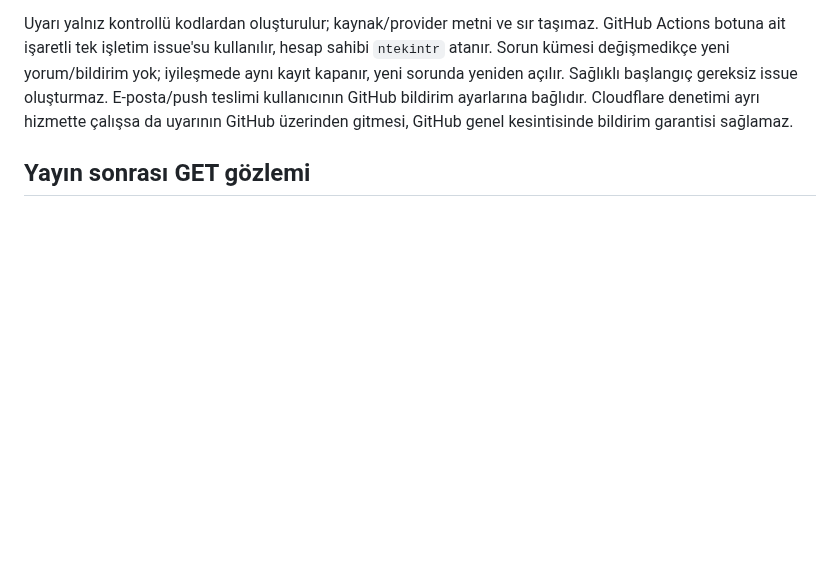
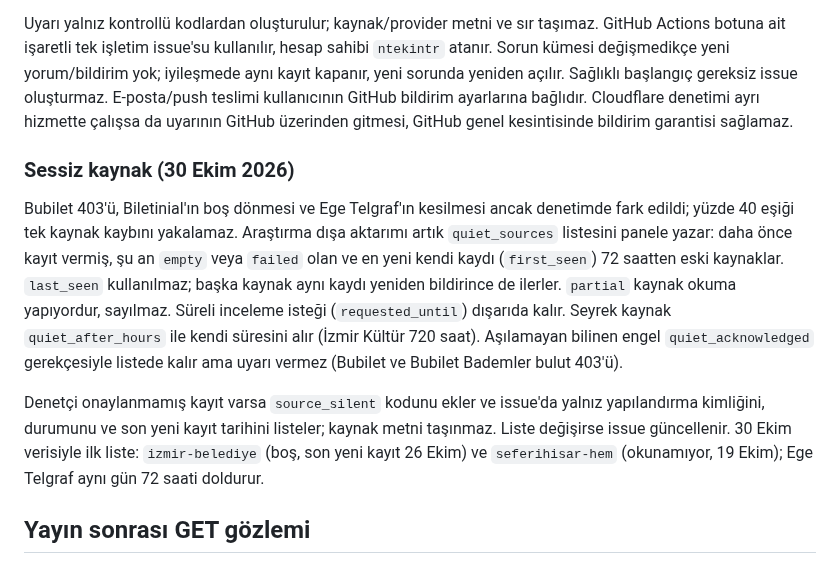
Before and after one commit to ntekintr/seferihisarofficial-news, a Markdown page: docs/production-resilience.md, the part around the change. GitHub-like rendering; blank space fills up the shorter version.

Commit message:
Document quiet-source alert

```diff
--- a/docs/production-resilience.md
+++ b/docs/production-resilience.md
@@ -20,6 +20,25 @@ iyileşmede aynı kayıt kapanır, yeni sorunda yeniden açılır. Sağlıklı b
 gereksiz issue oluşturmaz. E-posta/push teslimi kullanıcının GitHub bildirim
 ayarlarına bağlıdır. Cloudflare denetimi ayrı hizmette çalışsa da uyarının GitHub
 üzerinden gitmesi, GitHub genel kesintisinde bildirim garantisi sağlamaz.
+
+### Sessiz kaynak (30 Ekim 2026)
+
+Bubilet 403'ü, Biletinial'ın boş dönmesi ve Ege Telgraf'ın kesilmesi ancak
+denetimde fark edildi; yüzde 40 eşiği tek kaynak kaybını yakalamaz. Araştırma
+dışa aktarımı artık `quiet_sources` listesini panele yazar: daha önce kayıt
+vermiş, şu an `empty` veya `failed` olan ve en yeni kendi kaydı (`first_seen`)
+72 saatten eski kaynaklar. `last_seen` kullanılmaz; başka kaynak aynı kaydı
+yeniden bildirince de ilerler. `partial` kaynak okuma yapıyordur, sayılmaz.
+Süreli inceleme isteği (`requested_until`) dışarıda kalır. Seyrek kaynak
+`quiet_after_hours` ile kendi süresini alır (İzmir Kültür 720 saat). Aşılamayan
+bilinen engel `quiet_acknowledged` gerekçesiyle listede kalır ama uyarı vermez
+(Bubilet ve Bubilet Bademler bulut 403'ü).
+
+Denetçi onaylanmamış kayıt varsa `source_silent` kodunu ekler ve issue'da yalnız
+yapılandırma kimliğini, durumunu ve son yeni kayıt tarihini listeler; kaynak metni
+taşınmaz. Liste değişirse issue güncellenir. 30 Ekim verisiyle ilk liste:
+`izmir-belediye` (boş, son yeni kayıt 26 Ekim) ve `seferihisar-hem` (okunamıyor,
+19 Ekim); Ege Telgraf aynı gün 72 saati doldurur.
 
 ## Yayın sonrası GET gözlemi
 
```
